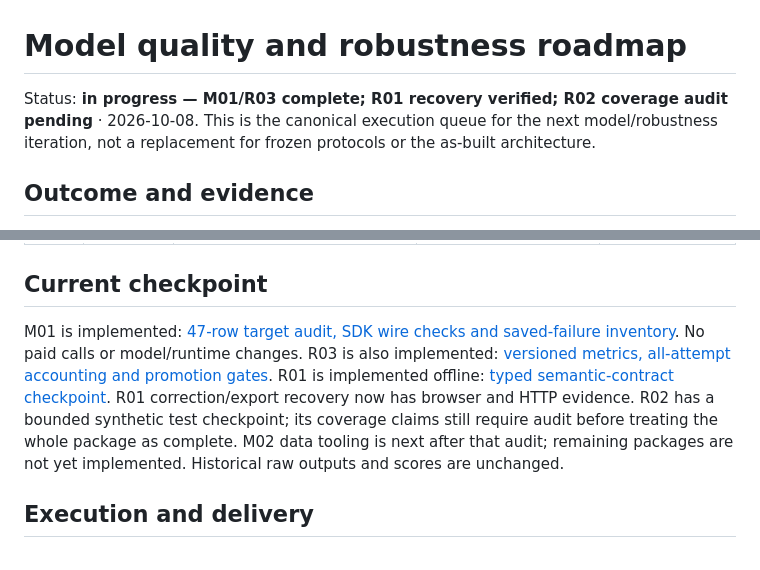
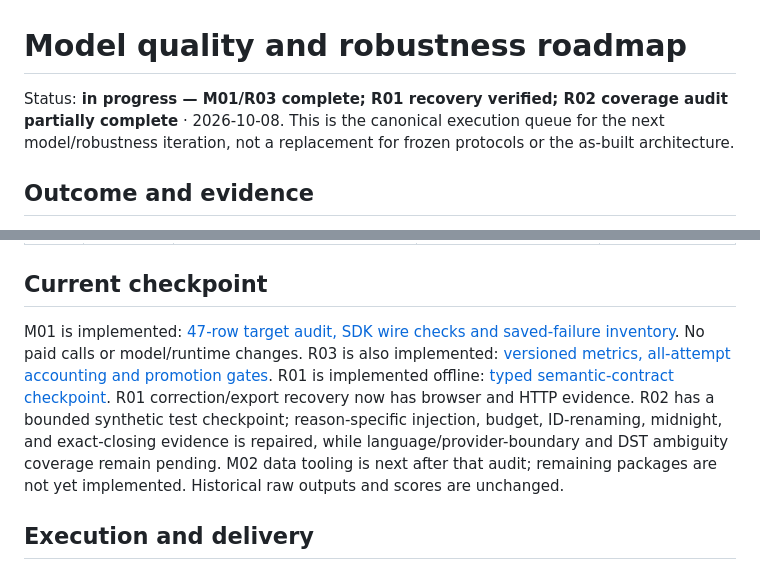
Before and after one commit to emihiggins/touch-grass-tinker, a Markdown page: delivery/model-robustness-roadmap.md, 2 parts joined by grey strips. Rendered like a GitHub page.

Commit message:
docs: record repaired R02 evidence coverage (#31)

```diff
--- a/delivery/model-robustness-roadmap.md
+++ b/delivery/model-robustness-roadmap.md
@@ -1,6 +1,6 @@
 # Model quality and robustness roadmap
 
-Status: **in progress — M01/R03 complete; R01 recovery verified; R02 coverage audit pending** · 2026-10-08. This is the canonical execution queue for the next model/robustness iteration, not a replacement for frozen protocols or the as-built architecture.
+Status: **in progress — M01/R03 complete; R01 recovery verified; R02 coverage audit partially complete** · 2026-10-08. This is the canonical execution queue for the next model/robustness iteration, not a replacement for frozen protocols or the as-built architecture.
 
 ## Outcome and evidence
 
@@ -26,7 +26,7 @@ Each ID below has exactly one detailed specification in the linked domain plan.
 
 ## Current checkpoint
 
-M01 is implemented: [47-row target audit, SDK wire checks and saved-failure inventory](../research/evidence/model-robustness-m01/README.md). No paid calls or model/runtime changes. R03 is also implemented: [versioned metrics, all-attempt accounting and promotion gates](../research/evidence/model-robustness-r03/README.md). R01 is implemented offline: [typed semantic-contract checkpoint](../research/evidence/model-robustness-r01/README.md). R01 correction/export recovery now has browser and HTTP evidence. R02 has a bounded synthetic test checkpoint; its coverage claims still require audit before treating the whole package as complete. M02 data tooling is next after that audit; remaining packages are not yet implemented. Historical raw outputs and scores are unchanged.
+M01 is implemented: [47-row target audit, SDK wire checks and saved-failure inventory](../research/evidence/model-robustness-m01/README.md). No paid calls or model/runtime changes. R03 is also implemented: [versioned metrics, all-attempt accounting and promotion gates](../research/evidence/model-robustness-r03/README.md). R01 is implemented offline: [typed semantic-contract checkpoint](../research/evidence/model-robustness-r01/README.md). R01 correction/export recovery now has browser and HTTP evidence. R02 has a bounded synthetic test checkpoint; reason-specific injection, budget, ID-renaming, midnight, and exact-closing evidence is repaired, while language/provider-boundary and DST ambiguity coverage remain pending. M02 data tooling is next after that audit; remaining packages are not yet implemented. Historical raw outputs and scores are unchanged.
 
 ## Execution and delivery
 
```
Also changed, not shown: technical/robustness-plan.md (+1 -1 lines).
